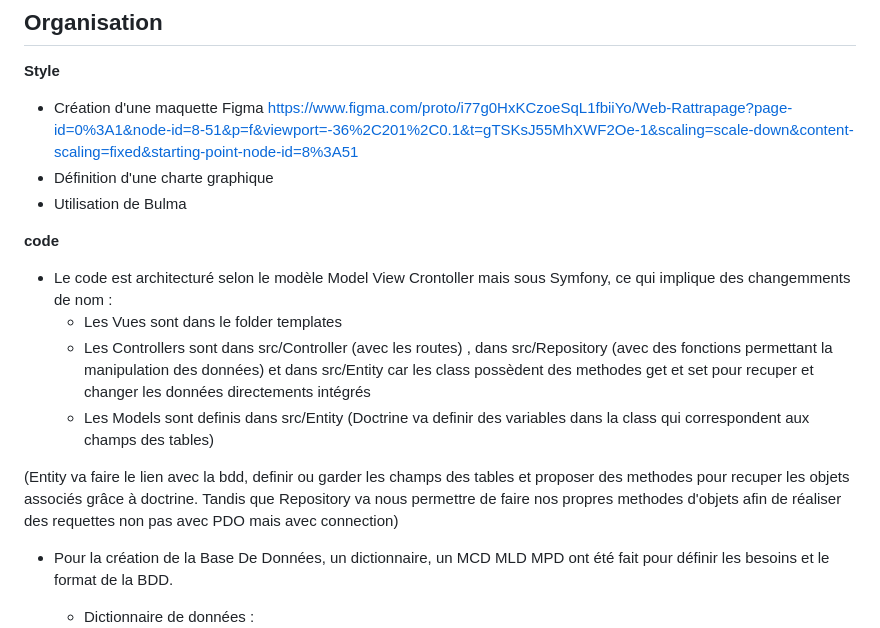
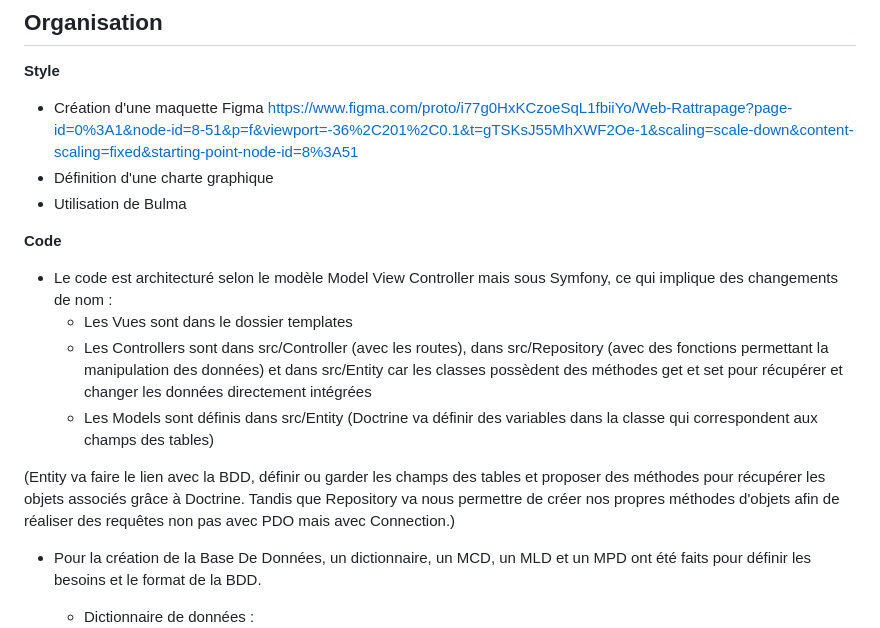
Before and after one commit to fvancamp5/Mediatheque_Silmarillion, a Markdown page: README.md, the part around the change printed below. Drawn GitHub-style.

```diff
--- a/README.md
+++ b/README.md
@@ -53,15 +54,15 @@ https://www.figma.com/proto/i77g0HxKCzoeSqL1fbiiYo/Web-Rattrapage?page-id=0%3A1&
 - Définition d'une charte graphique
 - Utilisation de Bulma
 
-**code**
+**Code**
 
-- Le code est architecturé selon le modèle Model View Crontoller mais sous Symfony, ce qui implique des changemments de nom :
-    - Les Vues sont dans le folder templates
-    - Les Controllers sont dans src/Controller (avec les routes) , dans src/Repository (avec des fonctions permettant la manipulation des données) et dans src/Entity car les class possèdent des methodes get et set pour recuper et changer les données directements intégrés
-    - Les Models sont definis dans src/Entity (Doctrine va definir des variables dans la class qui correspondent aux champs des tables)
+- Le code est architecturé selon le modèle Model View Controller mais sous Symfony, ce qui implique des changements de nom :
+    - Les Vues sont dans le dossier templates
+    - Les Controllers sont dans src/Controller (avec les routes), dans src/Repository (avec des fonctions permettant la manipulation des données) et dans src/Entity car les classes possèdent des méthodes get et set pour récupérer et changer les données directement intégrées
+    - Les Models sont définis dans src/Entity (Doctrine va définir des variables dans la classe qui correspondent aux champs des tables)
 
- (Entity va faire le lien avec la bdd, definir ou garder les champs des tables et proposer des methodes pour recuper les objets associés grâce à doctrine. Tandis que Repository va nous permettre de faire nos propres methodes d'objets afin de réaliser des requettes non pas avec PDO mais avec connection)
+ (Entity va faire le lien avec la BDD, définir ou garder les champs des tables et proposer des méthodes pour récupérer les objets associés grâce à Doctrine. Tandis que Repository va nous permettre de créer nos propres méthodes d'objets afin de réaliser des requêtes non pas avec PDO mais avec Connection.)
 
-- Pour la création de la Base De Données, un dictionnaire, un MCD MLD MPD ont été fait pour définir les besoins et le format de la BDD.
+- Pour la création de la Base De Données, un dictionnaire, un MCD, un MLD et un MPD ont été faits pour définir les besoins et le format de la BDD.
    - Dictionnaire de données : ![alt text](imgREADME/image-7.png)
 
```
Also changed, not shown: other parts of README.md (+34 -31 lines), imgREADME/image-10.png (added), 5 other files.
